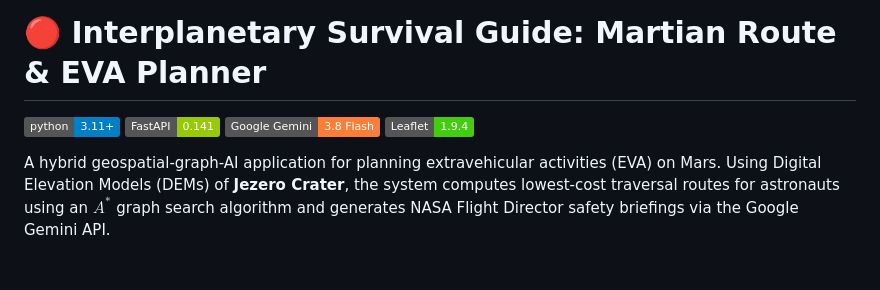
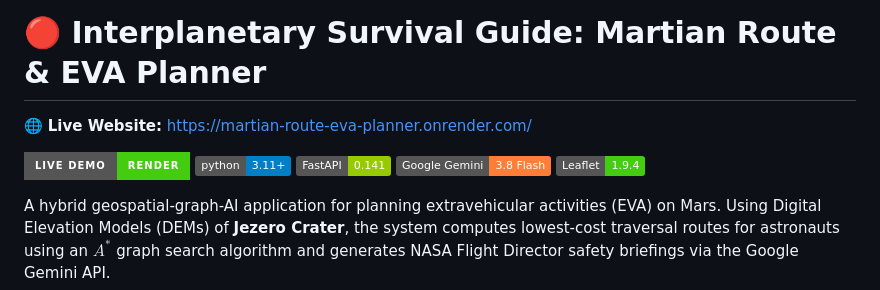
Before and after one commit to Abraham-K-Antony/Martian-Route-EVA-Planner, a Markdown page: README.md, the part around the change. Rendered like a GitHub page; badges without logos; blank space fills up the shorter version.

Commit message:
Add live website URL and status badge to README

```diff
--- a/README.md
+++ b/README.md
@@ -1,9 +1,13 @@
 # 🔴 Interplanetary Survival Guide: Martian Route & EVA Planner
 
+🌐 **Live Website:** [https://martian-route-eva-planner.onrender.com/](https://martian-route-eva-planner.onrender.com/)
+
+[![Live Demo](https://img.shields.io/badge/Live%20Demo-Render-brightgreen?style=for-the-badge&logo=render)](https://martian-route-eva-planner.onrender.com/)
 [![Python Version](https://img.shields.io/badge/python-3.11%2B-blue.svg)](https://www.python.org/)
 [![FastAPI](https://img.shields.io/badge/FastAPI-0.141-green.svg)](https://fastapi.tiangolo.com/)
 [![Gemini API](https://img.shields.io/badge/Google%20Gemini-3.8%20Flash-orange.svg)](https://ai.google.dev/)
 [![Leaflet](https://img.shields.io/badge/Leaflet-1.9.4-brightgreen.svg)](https://leafletjs.com/)
+
 
 A hybrid geospatial-graph-AI application for planning extravehicular activities (EVA) on Mars. Using Digital Elevation Models (DEMs) of **Jezero Crater**, the system computes lowest-cost traversal routes for astronauts using an $A^*$ graph search algorithm and generates NASA Flight Director safety briefings via the Google Gemini API.
 
```
